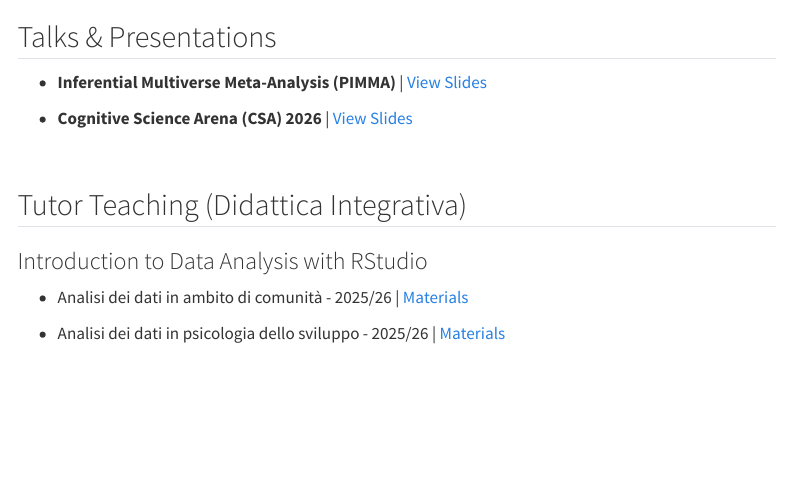
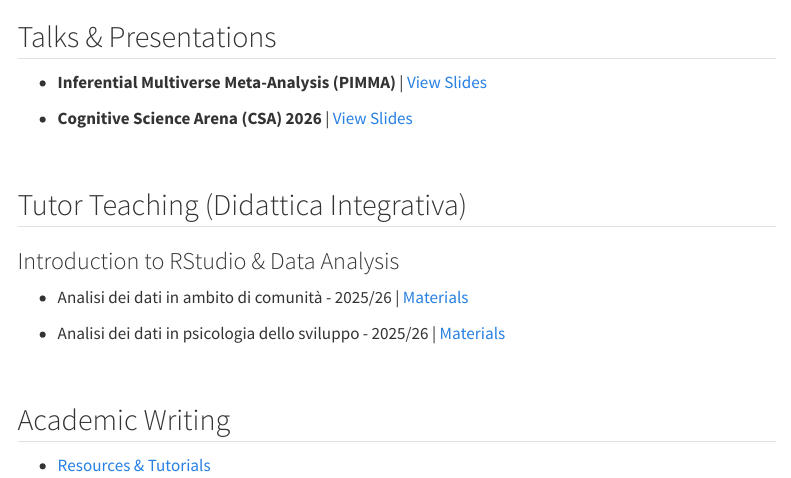
Before and after one commit to ManenteMatteo/manentematteo.github.io, a Quarto document (resources.qmd): the page in a window 1100 px wide, from its top. Rendered offline with R 4.5, knitr and Pandoc in place of Quarto, with nearby package versions; menus at the side of the page are left out.

Commit message:
Academic Writing Section Upload

```diff
--- a/resources.qmd
+++ b/resources.qmd
@@ -15,7 +15,7 @@ title: ""
 
 ## Tutor Teaching (Didattica Integrativa)
 
-### Introduction to Data Analysis with RStudio
+### Introduction to RStudio & Data Analysis
 
 ::: {.arrow-list}
 * Analisi dei dati in ambito di comunità - 2025/26 | [Materials](teaching/intro_r_comunità.html)
@@ -23,3 +23,12 @@ title: ""
 * Analisi dei dati in psicologia dello sviluppo - 2025/26 | [Materials](teaching/intro_r_sviluppo.html)
 
 :::
+
+<br>
+
+## Academic Writing
+
+
+::: {.arrow-list}
+* [Resources & Tutorials](materiali_scrittura_tesi.html)
+:::
```
Also changed, not shown: cv.qmd (+1 -1 lines), research.qmd (+1 -1 lines), .quarto/idx/cv.qmd.json, .quarto/idx/research.qmd.json, .quarto/idx/resources.qmd.json, cv.pdf, docs/search.json, materiali_scrittura_tesi.html (added), 7 other files.
